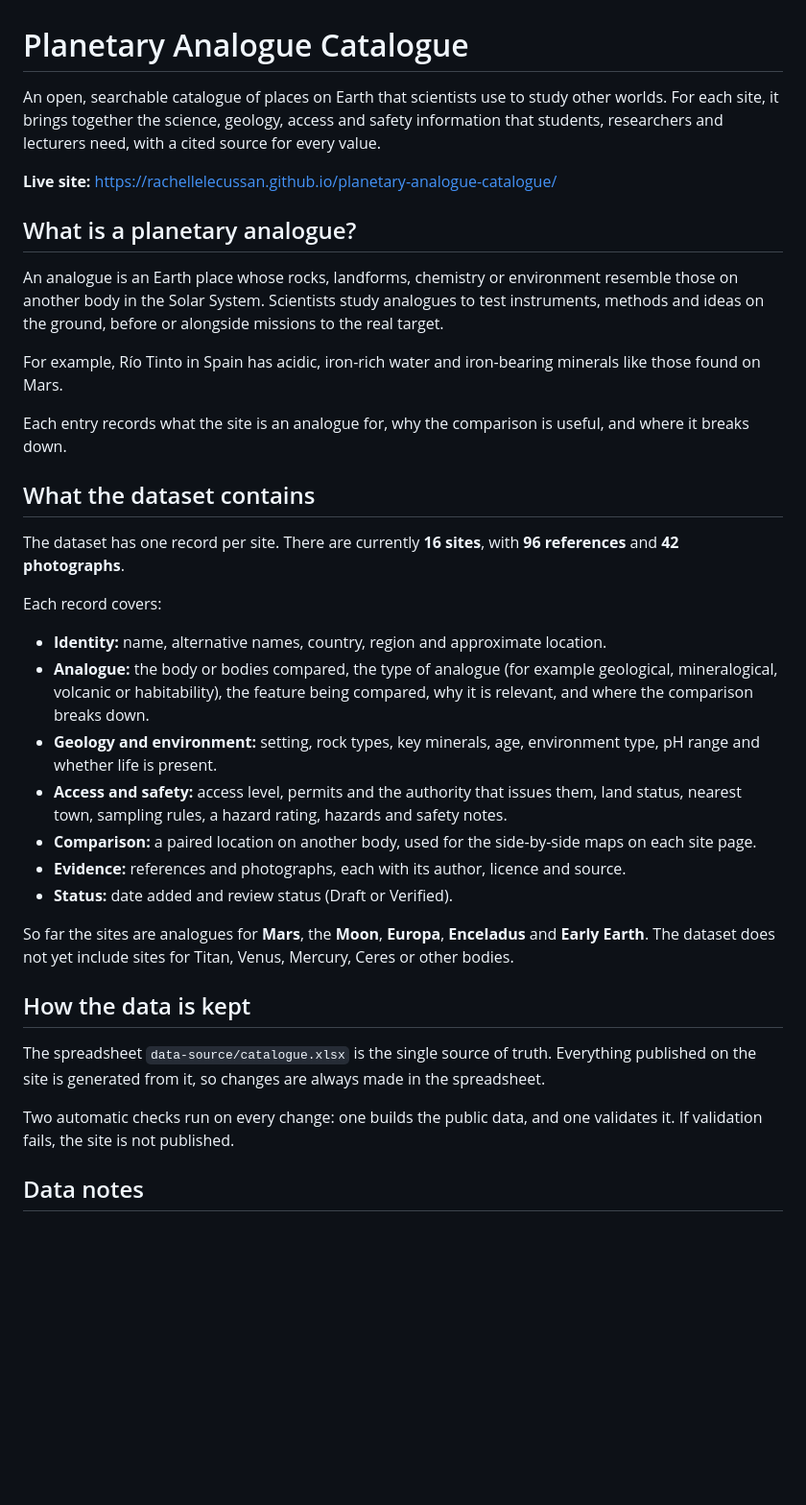
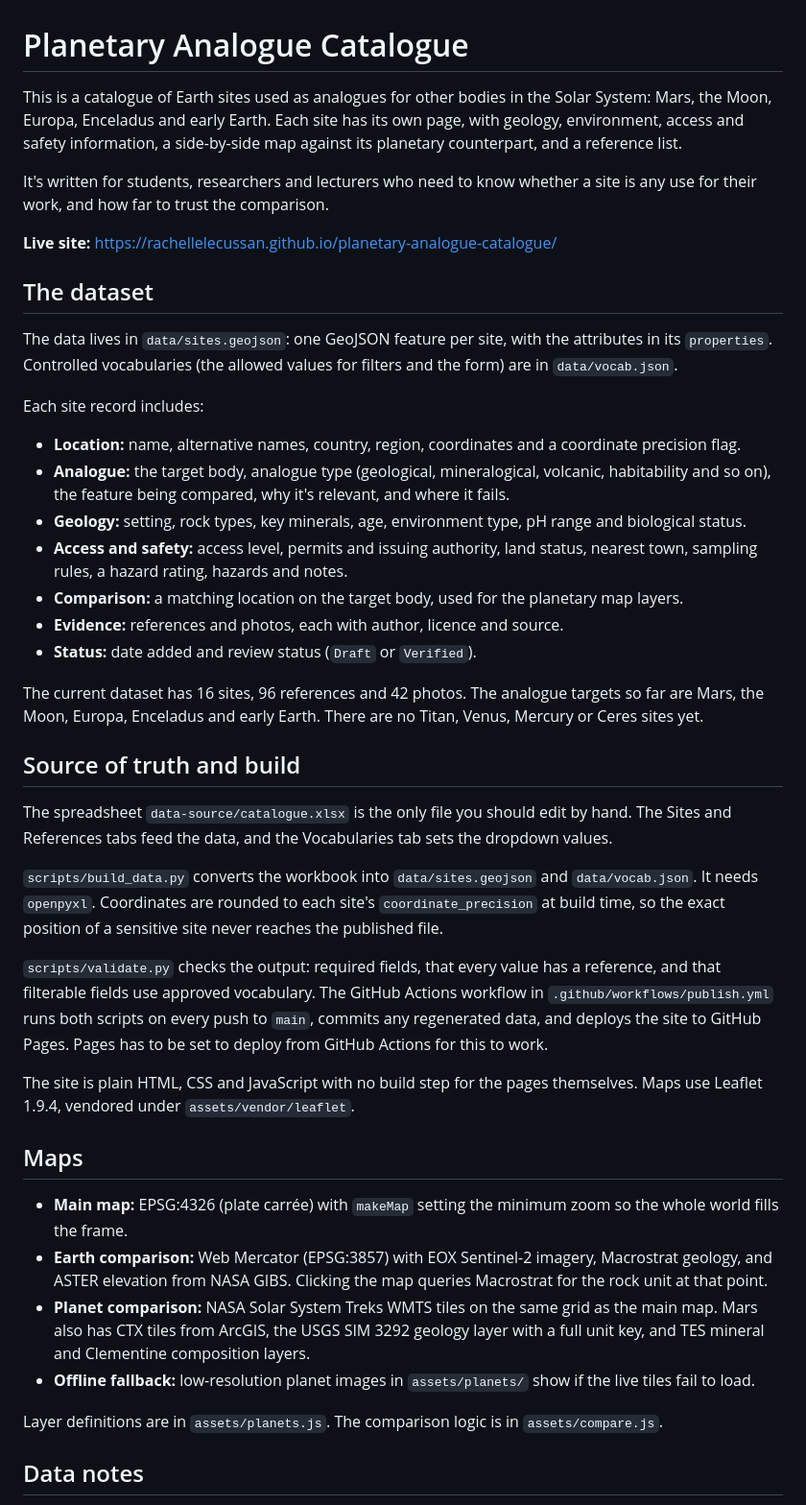
Before and after one commit to rachellelecussan/planetary-analogue-catalogue, a Markdown page: README.md, the part around one of its changes. Shown at 96% size. Rendered like a GitHub page; blank space fills up the shorter version.

```diff
--- a/README.md
+++ b/README.md
@@ -1,38 +1,45 @@
 # Planetary Analogue Catalogue
 
-An open, searchable catalogue of places on Earth that scientists use to study other worlds. For each site, it brings together the science, geology, access and safety information that students, researchers and lecturers need, with a cited source for every value.
+This is a catalogue of Earth sites used as analogues for other bodies in the Solar System: Mars, the Moon, Europa, Enceladus and early Earth. Each site has its own page, with geology, environment, access and safety information, a side-by-side map against its planetary counterpart, and a reference list.
+
+It's written for students, researchers and lecturers who need to know whether a site is any use for their work, and how far to trust the comparison.
 
 **Live site:** https://rachellelecussan.github.io/planetary-analogue-catalogue/
 
-## What is a planetary analogue?
+## The dataset
 
-An analogue is an Earth place whose rocks, landforms, chemistry or environment resemble those on another body in the Solar System. Scientists study analogues to test instruments, methods and ideas on the ground, before or alongside missions to the real target.
+The data lives in `data/sites.geojson`: one GeoJSON feature per site, with the attributes in its `properties`. Controlled vocabularies (the allowed values for filters and the form) are in `data/vocab.json`.
 
-For example, Río Tinto in Spain has acidic, iron-rich water and iron-bearing minerals like those found on Mars.
+Each site record includes:
 
-Each entry records what the site is an analogue for, why the comparison is useful, and where it breaks down.
+- **Location:** name, alternative names, country, region, coordinates and a coordinate precision flag.
+- **Analogue:** the target body, analogue type (geological, mineralogical, volcanic, habitability and so on), the feature being compared, why it's relevant, and where it fails.
+- **Geology:** setting, rock types, key minerals, age, environment type, pH range and biological status.
+- **Access and safety:** access level, permits and issuing authority, land status, nearest town, sampling rules, a hazard rating, hazards and notes.
+- **Comparison:** a matching location on the target body, used for the planetary map layers.
+- **Evidence:** references and photos, each with author, licence and source.
+- **Status:** date added and review status (`Draft` or `Verified`).
 
-## What the dataset contains
+The current dataset has 16 sites, 96 references and 42 photos. The analogue targets so far are Mars, the Moon, Europa, Enceladus and early Earth. There are no Titan, Venus, Mercury or Ceres sites yet.
 
-The dataset has one record per site. There are currently **16 sites**, with **96 references** and **42 photographs**.
+## Source of truth and build
 
-Each record covers:
+The spreadsheet `data-source/catalogue.xlsx` is the only file you should edit by hand. The Sites and References tabs feed the data, and the Vocabularies tab sets the dropdown values.
 
-- **Identity:** name, alternative names, country, region and approximate location.
-- **Analogue:** the body or bodies compared, the type of analogue (for example geological, mineralogical, volcanic or habitability), the feature being compared, why it is relevant, and where the comparison breaks down.
-- **Geology and environment:** setting, rock types, key minerals, age, environment type, pH range and whether life is present.
-- **Access and safety:** access level, permits and the authority that issues them, land status, nearest town, sampling rules, a hazard rating, hazards and safety notes.
-- **Comparison:** a paired location on another body, used for the side-by-side maps on each site page.
-- **Evidence:** references and photographs, each with its author, licence and source.
-- **Status:** date added and review status (Draft or Verified).
+`scripts/build_data.py` converts the workbook into `data/sites.geojson` and `data/vocab.json`. It needs `openpyxl`. Coordinates are rounded to each site's `coordinate_precision` at build time, so the exact position of a sensitive site never reaches the published file.
 
-So far the sites are analogues for **Mars**, the **Moon**, **Europa**, **Enceladus** and **Early Earth**. The dataset does not yet include sites for Titan, Venus, Mercury, Ceres or other bodies.
+`scripts/validate.py` checks the output: required fields, that every value has a reference, and that filterable fields use approved vocabulary. The GitHub Actions workflow in `.github/workflows/publish.yml` runs both scripts on every push to `main`, commits any regenerated data, and deploys the site to GitHub Pages. Pages has to be set to deploy from GitHub Actions for this to work.
 
-## How the data is kept
+The site is plain HTML, CSS and JavaScript with no build step for the pages themselves. Maps use Leaflet 1.9.4, vendored under `assets/vendor/leaflet`.
 
-The spreadsheet `data-source/catalogue.xlsx` is the single source of truth. Everything published on the site is generated from it, so changes are always made in the spreadsheet.
+## Maps
 
-Two automatic checks run on every change: one builds the public data, and one validates it. If validation fails, the site is not published.
+- **Main map:** EPSG:4326 (plate carrée) with `makeMap` setting the minimum zoom so the whole world fills the frame.
+- **Earth comparison:** Web Mercator (EPSG:3857) with EOX Sentinel-2 imagery, Macrostrat geology, and ASTER elevation from NASA GIBS. Clicking the map queries Macrostrat for the rock unit at that point.
+- **Planet comparison:** NASA Solar System Treks WMTS tiles on the same grid as the main map. Mars also has CTX tiles from ArcGIS, the USGS SIM 3292 geology layer with a full unit key, and TES mineral and Clementine composition layers.
+- **Offline fallback:** low-resolution planet images in `assets/planets/` show if the live tiles fail to load.
+
+Layer definitions are in `assets/planets.js`. The comparison logic is in `assets/compare.js`.
 
 ## Data notes
 
```
Also changed, not shown: other parts of README.md (+24 -16 lines).
